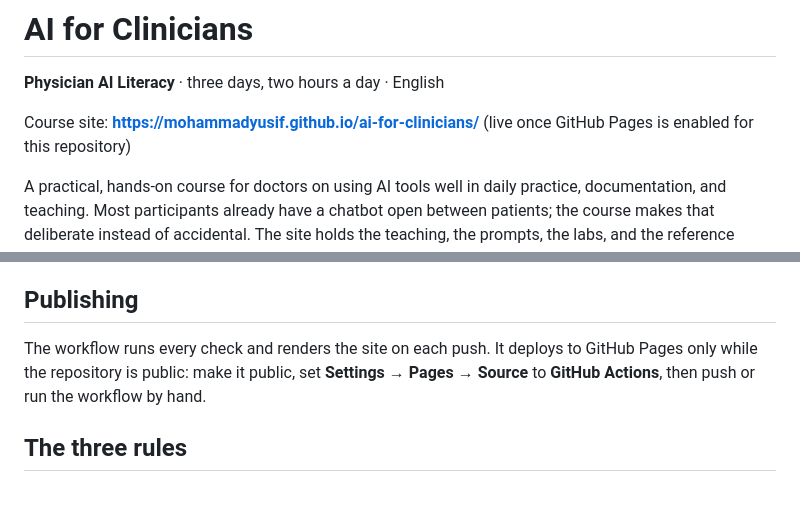
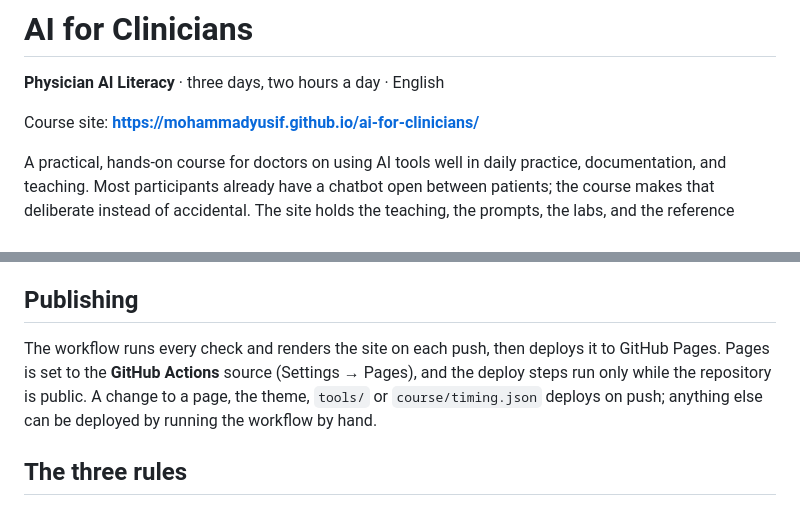
Before and after one commit to MohammadYusif/ai-for-clinicians, a Markdown page: README.md, 2 parts joined by grey strips. Drawn GitHub-style.

```diff
--- a/README.md
+++ b/README.md
@@ -2,7 +2,7 @@
 
 **Physician AI Literacy** · three days, two hours a day · English
 
-Course site: **<https://mohammadyusif.github.io/ai-for-clinicians/>** (live once GitHub Pages is enabled for this repository)
+Course site: **<https://mohammadyusif.github.io/ai-for-clinicians/>**
 
 A practical, hands-on course for doctors on using AI tools well in daily practice, documentation, and teaching. Most participants already have a chatbot open between patients; the course makes that deliberate instead of accidental. The site holds the teaching, the prompts, the labs, and the reference cards.
 
@@ -47,9 +47,10 @@ quarto render && python tools/check_links.py   # every internal link and #fragme
 
 ## Publishing
 
-The workflow runs every check and renders the site on each push. It deploys to GitHub Pages only while the
-repository is public: make it public, set **Settings → Pages → Source** to **GitHub Actions**, then push or run
-the workflow by hand.
+The workflow runs every check and renders the site on each push, then deploys it to GitHub Pages. Pages is set
+to the **GitHub Actions** source (Settings → Pages), and the deploy steps run only while the repository is
+public. A change to a page, the theme, `tools/` or `course/timing.json` deploys on push; anything else can be
+deployed by running the workflow by hand.
 
 ## The three rules
 
```
Also changed, not shown: course/instructor-guide.md (+5 -2 lines).
